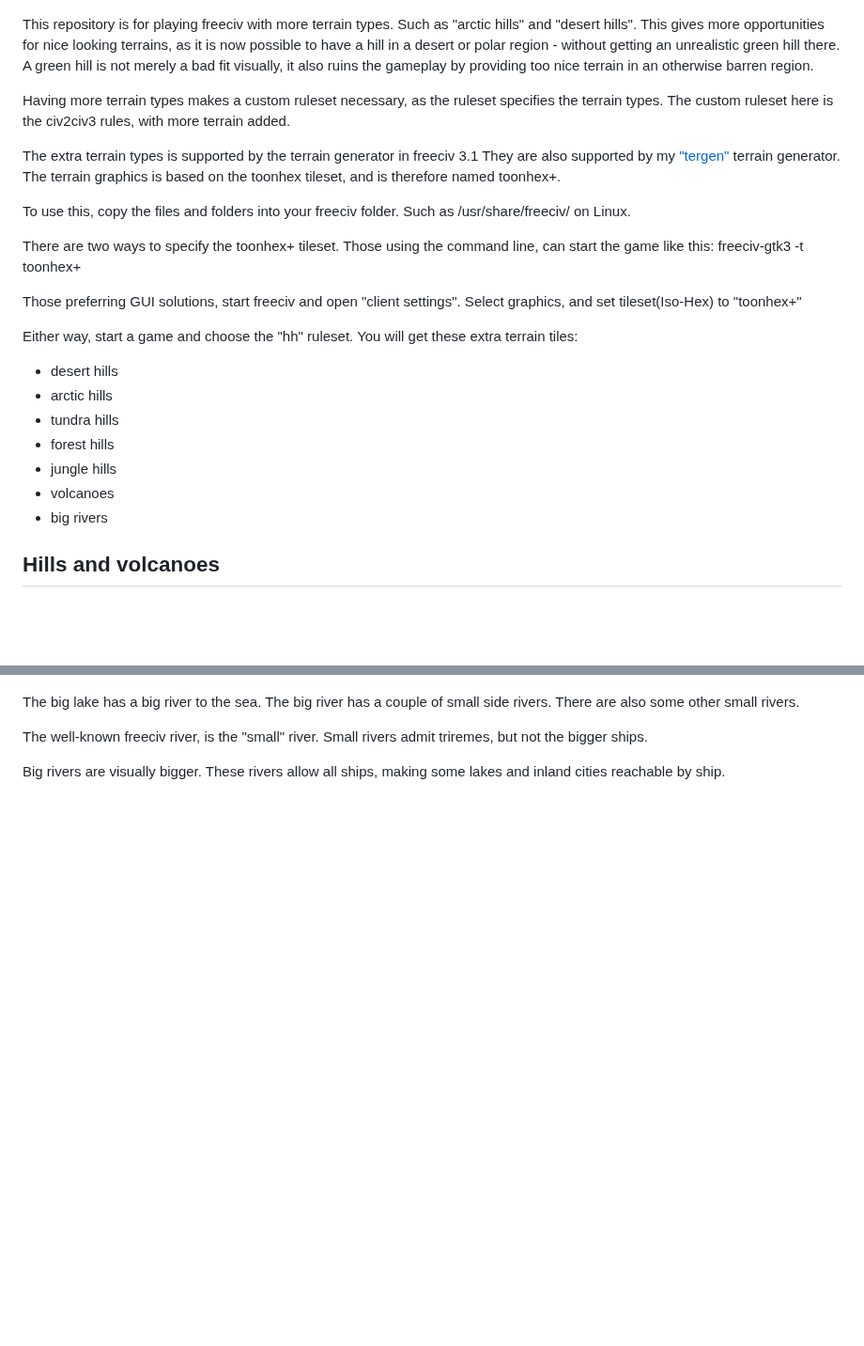
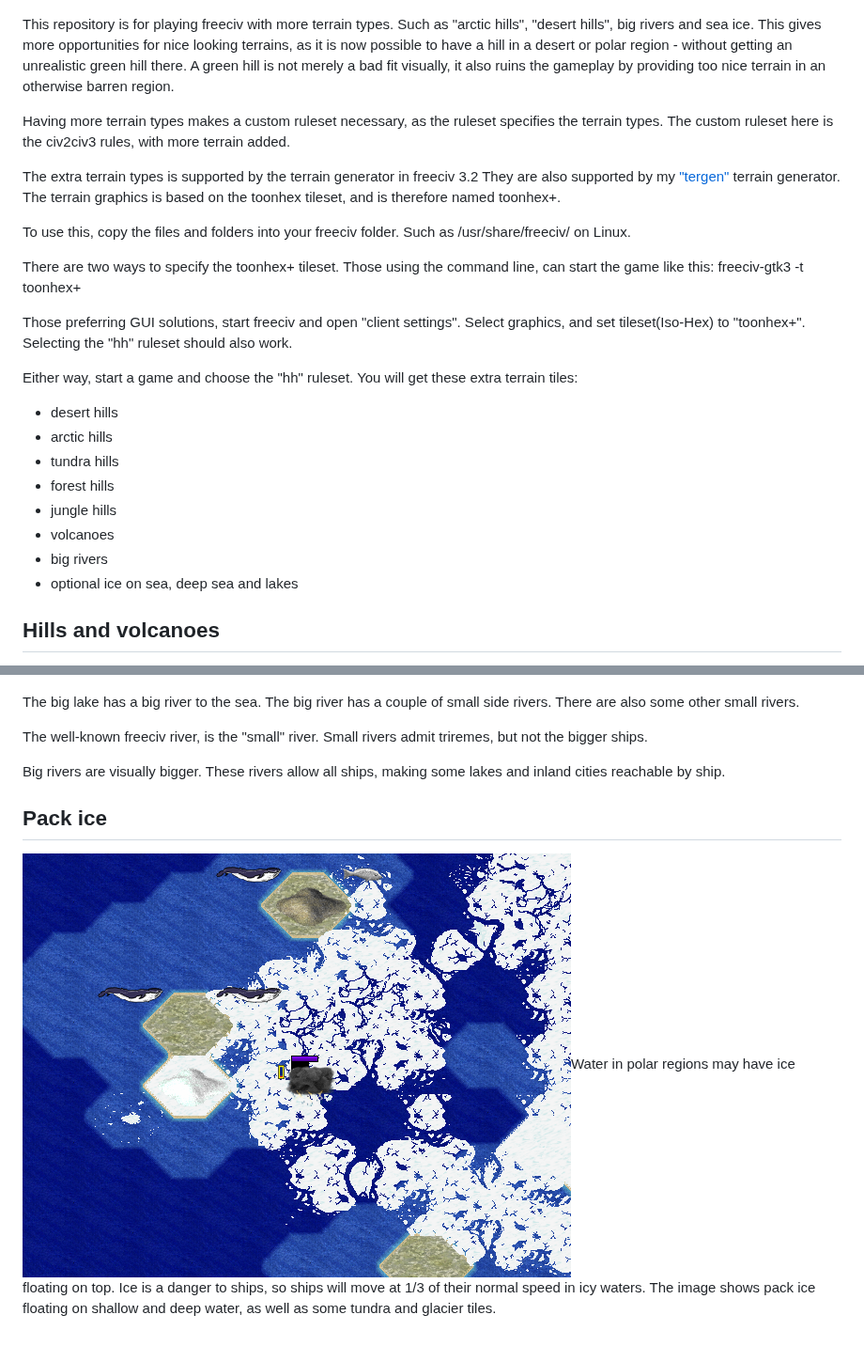
Before and after one commit to Hafting/freecivstuff, a Markdown page: README.md, 2 parts joined by grey strips. Shown at 94% size. Rendered like a GitHub page; pictures changed too: img/polarice.png (added); blank space fills up the shorter version.

Commit message:
README updated with polar ice image

```diff
--- a/README.md
+++ b/README.md
@@ -2,18 +2,18 @@
 Tileset &amp; ruleset for freeciv
 ![alt text](img/freecivstuff.png "Freeciv ")
 
-This repository is for playing freeciv with more terrain types. Such as "arctic hills" and "desert hills".  This gives more opportunities for nice looking terrains, as it is now possible to have a hill in a desert or polar region - without getting an unrealistic green hill there. A green hill is not merely a bad fit visually, it also ruins the gameplay by providing too nice terrain in an otherwise barren region.
+This repository is for playing freeciv with more terrain types. Such as "arctic hills", "desert hills", big rivers and sea ice.  This gives more opportunities for nice looking terrains, as it is now possible to have a hill in a desert or polar region - without getting an unrealistic green hill there. A green hill is not merely a bad fit visually, it also ruins the gameplay by providing too nice terrain in an otherwise barren region.
 
 Having more terrain types makes a custom ruleset necessary, as the ruleset specifies the terrain types.  The custom ruleset here is the civ2civ3 rules, with more terrain added.
 
-The extra terrain types is supported by the terrain generator in freeciv 3.1  They are also supported by my ["tergen"](https://github.com/Hafting/tergen) terrain generator. The terrain graphics is based on the toonhex tileset, and is therefore named toonhex+.
+The extra terrain types is supported by the terrain generator in freeciv 3.2  They are also supported by my ["tergen"](https://github.com/Hafting/tergen) terrain generator. The terrain graphics is based on the toonhex tileset, and is therefore named toonhex+.
 
 To use this, copy the files and folders into your freeciv folder. Such as /usr/share/freeciv/ on Linux.
 
 There are two ways to specify the toonhex+ tileset. Those using the command line, can start the game like this:
 freeciv-gtk3 -t toonhex+
 
-Those preferring GUI solutions, start freeciv and open "client settings". Select graphics, and set tileset(Iso-Hex) to "toonhex+"
+Those preferring GUI solutions, start freeciv and open "client settings". Select graphics, and set tileset(Iso-Hex) to "toonhex+". Selecting the "hh" ruleset should also work.
 
 Either way, start a game and choose the "hh" ruleset. You will get these extra terrain tiles:
 - desert hills
@@ -23,6 +23,7 @@ Either way, start a game and choose the "hh" ruleset. You will get these extra t
 - jungle hills
 - volcanoes
 - big rivers
+- optional ice on sea, deep sea and lakes
 
 ## Hills and volcanoes
 
@@ -38,3 +39,6 @@ The big lake has a big river to the sea. The big river has a couple of small sid
 The well-known freeciv river, is the "small" river.  Small rivers admit triremes, but not the bigger ships.
 
 Big rivers are visually bigger. These rivers allow all ships, making some lakes and inland cities reachable by ship.
+
+## Pack ice
+![Pack ice at the north pole](img/polarice.png)Water in polar regions may have ice floating on top.  Ice is a danger to ships, so ships will move at 1/3 of their normal speed in icy waters. The image shows pack ice floating on shallow and deep water, as well as some tundra and glacier tiles.
```
